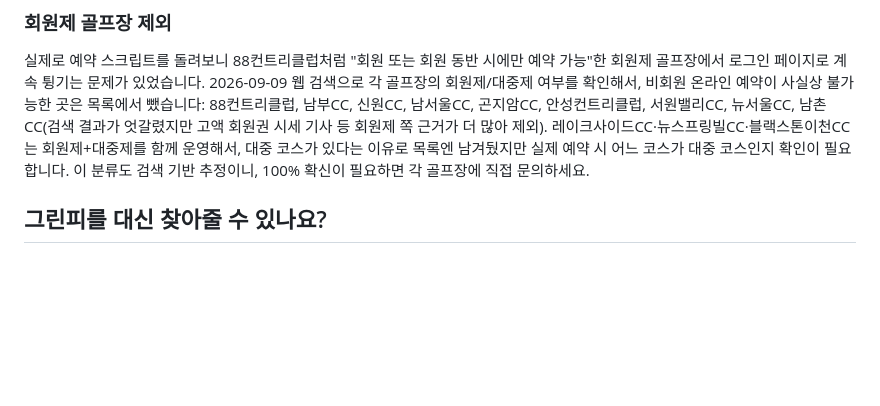
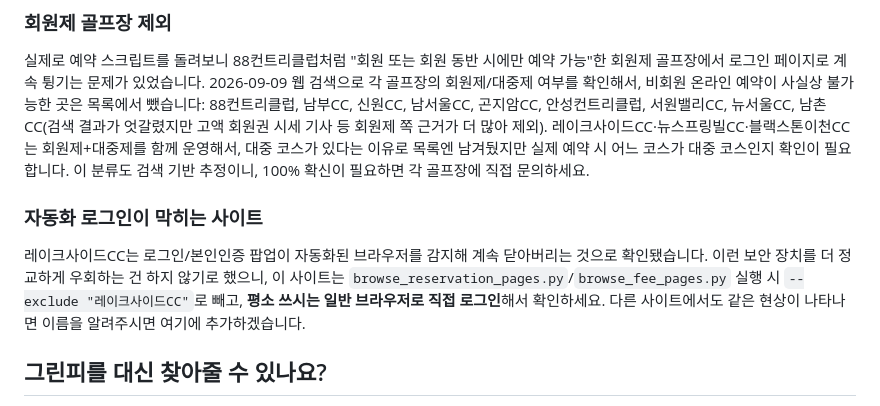
Before and after one commit to kido-15/DK, a Markdown page: golf-compare/README.md, the part around the change. Drawn GitHub-style; blank space fills up the shorter version.

Commit message:
docs: 레이크사이드CC 로그인 자동화 차단 안내 추가
로그인/본인인증 팝업이 자동화 브라우저를 감지해 닫아버리는 것으로
확인되어, 이 이상 우회를 시도하지 않기로 함. --exclude로 빼고
일반 브라우저로 직접 확인하도록 안내.

```diff
--- a/golf-compare/README.md
+++ b/golf-compare/README.md
@@ -63,6 +63,14 @@
 회원제+대중제를 함께 운영해서, 대중 코스가 있다는 이유로 목록엔 남겨뒀지만 실제
 예약 시 어느 코스가 대중 코스인지 확인이 필요합니다. 이 분류도 검색 기반 추정이니,
 100% 확신이 필요하면 각 골프장에 직접 문의하세요.
+
+### 자동화 로그인이 막히는 사이트
+
+레이크사이드CC는 로그인/본인인증 팝업이 자동화된 브라우저를 감지해 계속 닫아버리는
+것으로 확인됐습니다. 이런 보안 장치를 더 정교하게 우회하는 건 하지 않기로 했으니,
+이 사이트는 `browse_reservation_pages.py`/`browse_fee_pages.py` 실행 시
+`--exclude "레이크사이드CC"`로 빼고, **평소 쓰시는 일반 브라우저로 직접 로그인**해서
+확인하세요. 다른 사이트에서도 같은 현상이 나타나면 이름을 알려주시면 여기에 추가하겠습니다.
 
 ## 그린피를 대신 찾아줄 수 있나요?
 
```
